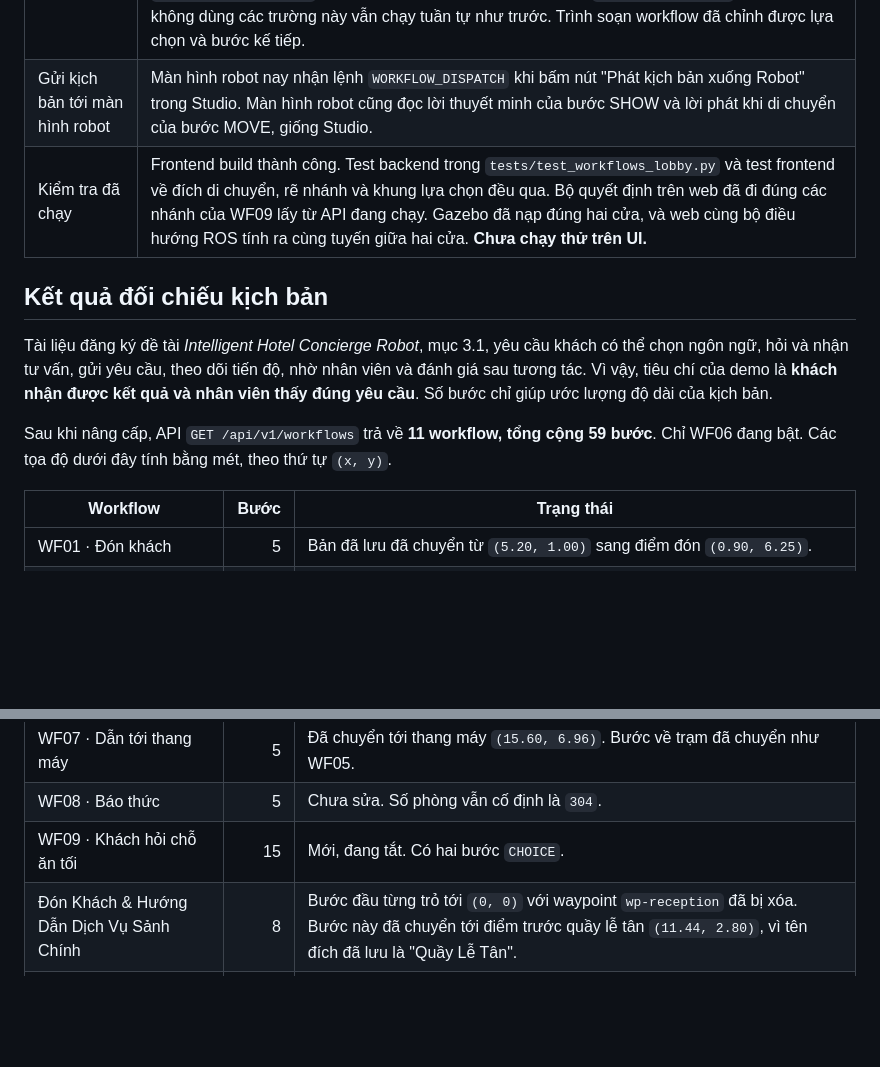
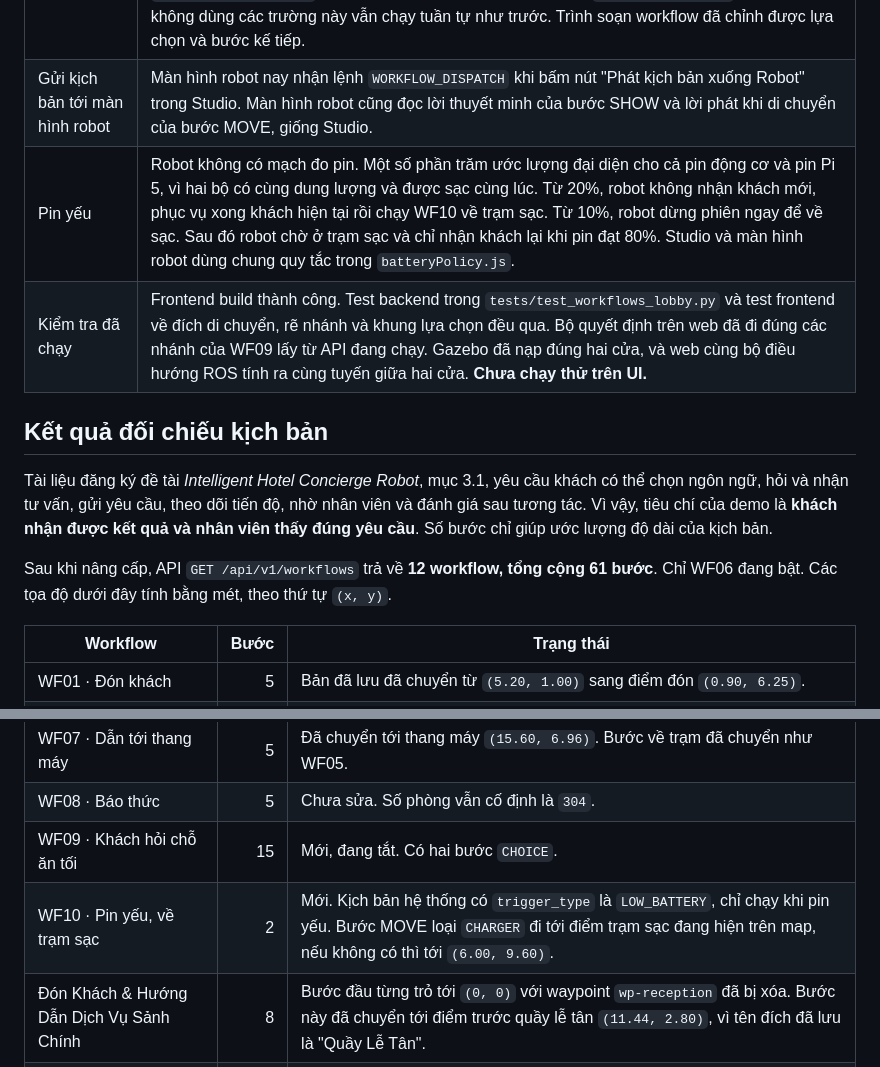
Before and after one commit to HC-Robot-Smart-Concierge/HCROBOT, a Markdown page: docs/workflows/ban-giao-mo-phong-sanh.md, 2 parts joined by grey strips. Rendered like a GitHub page; blank space fills up the shorter version.

```diff
--- a/docs/workflows/ban-giao-mo-phong-sanh.md
+++ b/docs/workflows/ban-giao-mo-phong-sanh.md
@@ -14,13 +14,14 @@ Web và Gazebo đã dùng chung mặt bằng sảnh có cửa trước và cửa
 | Đích di chuyển | Workflow mẫu lấy đích từ `LOBBY_WAYPOINTS` trong backend. Bảng này khớp với waypoint trên web và trong bộ điều hướng ROS. Khi danh sách workflow được tải lần đầu, backend chuyển các bản đã lưu còn giữ đúng tọa độ mẫu cũ, hoặc điểm `(0, 0)`, sang waypoint hiện tại. Bước người dùng đã chỉnh đích được giữ nguyên. Hàm `resolveMoveTarget` trên web áp dụng cùng quy tắc. |
 | Rẽ nhánh | Loại bước mới `CHOICE` hiện các nút lựa chọn, nghe khách nói từ khóa và chuyển tới bước của lựa chọn đó. Bước này có đích riêng khi hết giờ và khi khách hủy. Mọi bước có thể đặt `next_step_id` để các nhánh nhập lại. Studio và màn hình robot cùng dùng `resolveNextStepIndex` để chọn bước kế tiếp và cùng hiển thị `KioskChoicePrompt`. Workflow không dùng các trường này vẫn chạy tuần tự như trước. Trình soạn workflow đã chỉnh được lựa chọn và bước kế tiếp. |
 | Gửi kịch bản tới màn hình robot | Màn hình robot nay nhận lệnh `WORKFLOW_DISPATCH` khi bấm nút "Phát kịch bản xuống Robot" trong Studio. Màn hình robot cũng đọc lời thuyết minh của bước SHOW và lời phát khi di chuyển của bước MOVE, giống Studio. |
+| Pin yếu | Robot không có mạch đo pin. Một số phần trăm ước lượng đại diện cho cả pin động cơ và pin Pi 5, vì hai bộ có cùng dung lượng và được sạc cùng lúc. Từ 20%, robot không nhận khách mới, phục vụ xong khách hiện tại rồi chạy WF10 về trạm sạc. Từ 10%, robot dừng phiên ngay để về sạc. Sau đó robot chờ ở trạm sạc và chỉ nhận khách lại khi pin đạt 80%. Studio và màn hình robot dùng chung quy tắc trong `batteryPolicy.js`. |
 | Kiểm tra đã chạy | Frontend build thành công. Test backend trong `tests/test_workflows_lobby.py` và test frontend về đích di chuyển, rẽ nhánh và khung lựa chọn đều qua. Bộ quyết định trên web đã đi đúng các nhánh của WF09 lấy từ API đang chạy. Gazebo đã nạp đúng hai cửa, và web cùng bộ điều hướng ROS tính ra cùng tuyến giữa hai cửa. **Chưa chạy thử trên UI.** |
 
 ## Kết quả đối chiếu kịch bản
 
 Tài liệu đăng ký đề tài *Intelligent Hotel Concierge Robot*, mục 3.1, yêu cầu khách có thể chọn ngôn ngữ, hỏi và nhận tư vấn, gửi yêu cầu, theo dõi tiến độ, nhờ nhân viên và đánh giá sau tương tác. Vì vậy, tiêu chí của demo là **khách nhận được kết quả và nhân viên thấy đúng yêu cầu**. Số bước chỉ giúp ước lượng độ dài của kịch bản.
 
-Sau khi nâng cấp, API `GET /api/v1/workflows` trả về **11 workflow, tổng cộng 59 bước**. Chỉ WF06 đang bật. Các tọa độ dưới đây tính bằng mét, theo thứ tự `(x, y)`.
+Sau khi nâng cấp, API `GET /api/v1/workflows` trả về **12 workflow, tổng cộng 61 bước**. Chỉ WF06 đang bật. Các tọa độ dưới đây tính bằng mét, theo thứ tự `(x, y)`.
 
 | Workflow | Bước | Trạng thái |
 |---|---:|---|
@@ -33,6 +34,7 @@ Sau khi nâng cấp, API `GET /api/v1/workflows` trả về **11 workflow, tổn
 | WF07 · Dẫn tới thang máy | 5 | Đã chuyển tới thang máy `(15.60, 6.96)`. Bước về trạm đã chuyển như WF05. |
 | WF08 · Báo thức | 5 | Chưa sửa. Số phòng vẫn cố định là `304`. |
 | WF09 · Khách hỏi chỗ ăn tối | 15 | Mới, đang tắt. Có hai bước `CHOICE`. |
+| WF10 · Pin yếu, về trạm sạc | 2 | Mới. Kịch bản hệ thống có `trigger_type` là `LOW_BATTERY`, chỉ chạy khi pin yếu. Bước MOVE loại `CHARGER` đi tới điểm trạm sạc đang hiện trên map, nếu không có thì tới `(6.00, 9.60)`. |
 | Đón Khách & Hướng Dẫn Dịch Vụ Sảnh Chính | 8 | Bước đầu từng trỏ tới `(0, 0)` với waypoint `wp-reception` đã bị xóa. Bước này đã chuyển tới điểm trước quầy lễ tân `(11.44, 2.80)`, vì tên đích đã lưu là "Quầy Lễ Tân". |
 | Kịch bản phục vụ khách mới | 1 | Không đổi. Hiện chỉ có bước chào. |
 
```
Also changed, not shown: other parts of docs/workflows/ban-giao-mo-phong-sanh.md (+12 -2 lines).
